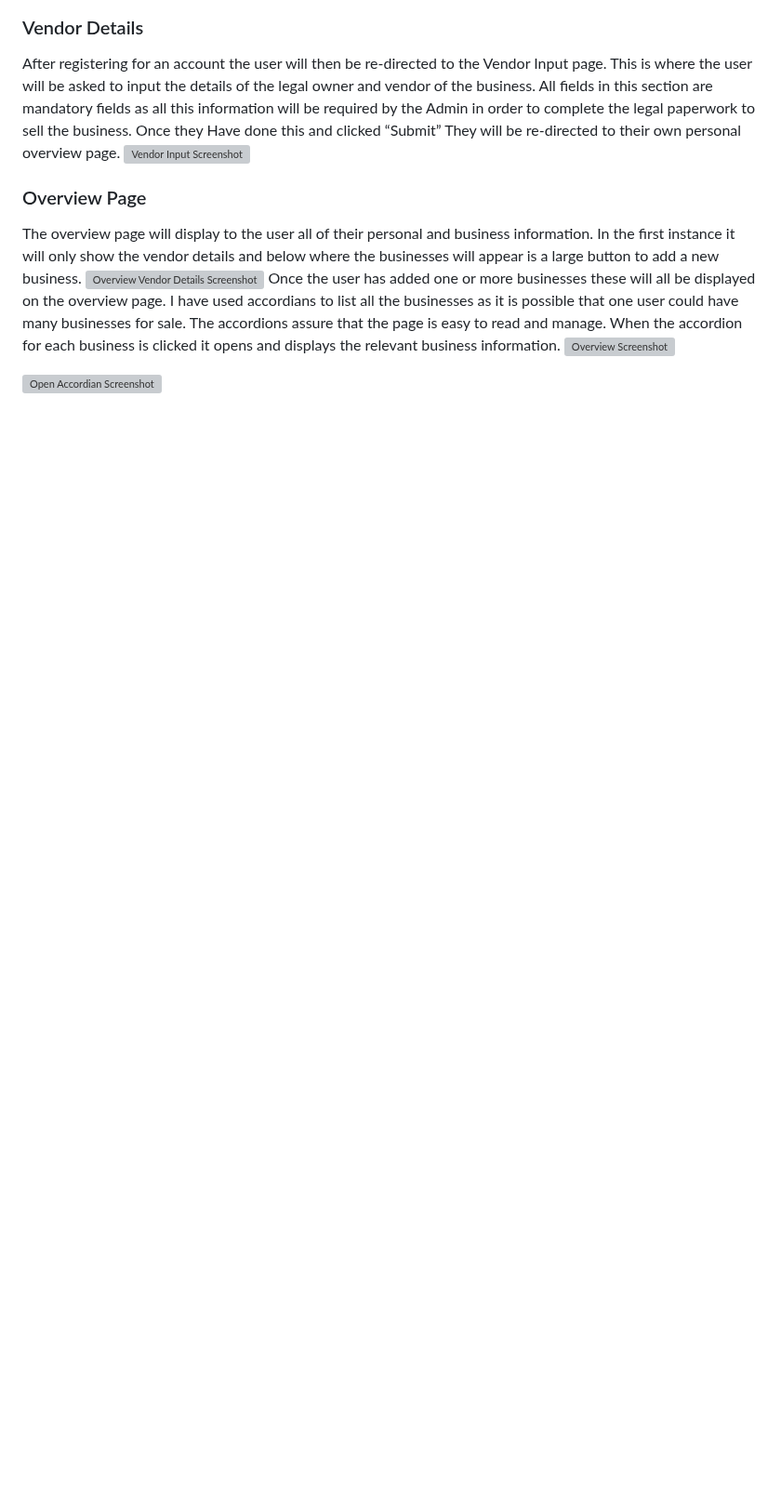
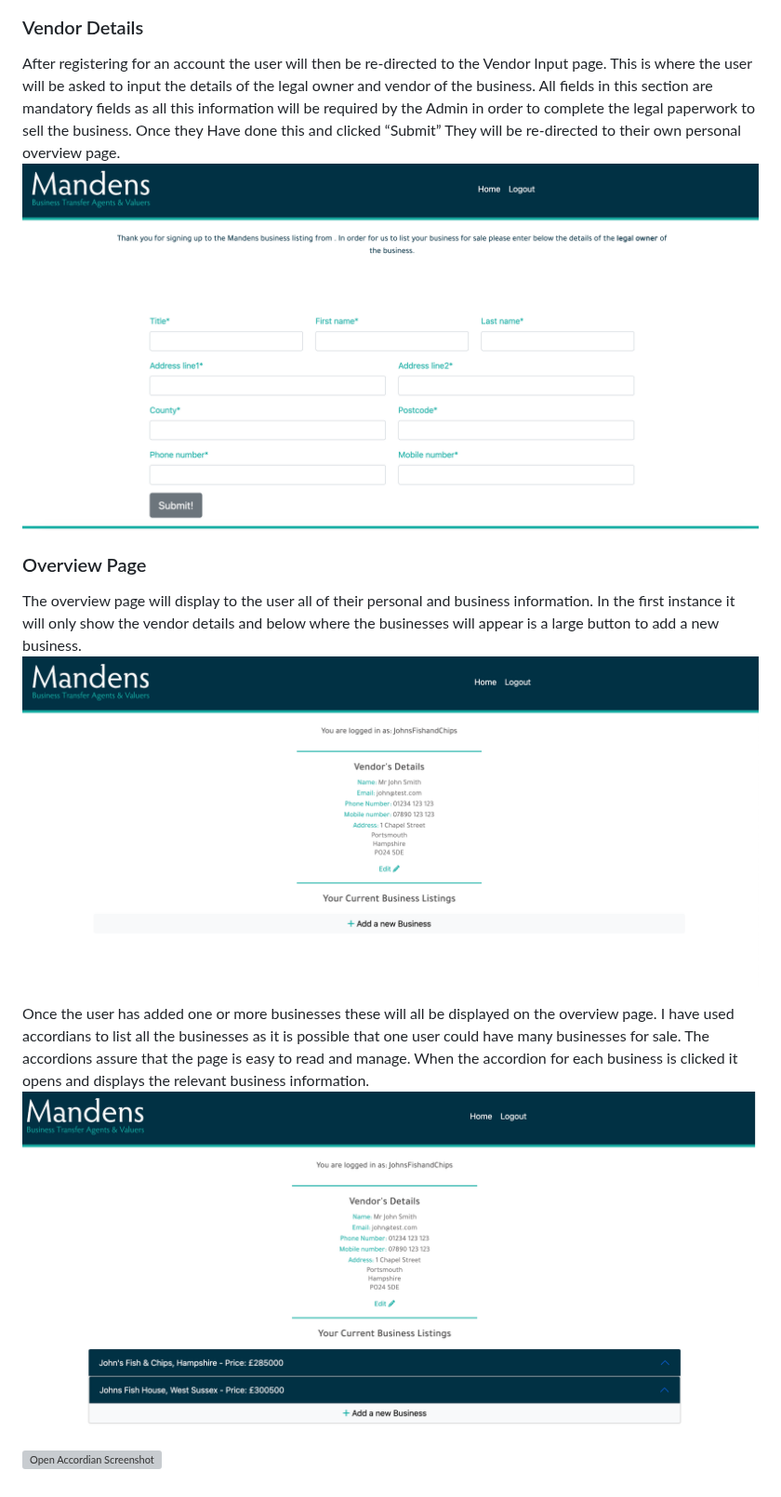
Before and after one commit to GeorgieEggleton/business-listing-form, a Markdown page: README.md, the part around one of its changes. Shown at 93% size. GitHub-like rendering; blank space fills up the shorter version; grey boxes are pictures that could not be loaded.

```diff
--- a/README.md
+++ b/README.md
@@ -51,11 +51,12 @@ If the user is returning to the site having already previously set up their acco
 
 ### Vendor Details
 After registering for an account the user will then be re-directed to the Vendor Input page. This is where the user will be asked to input the details of the legal owner and vendor of the business. All fields in this section are mandatory fields as all this information will be required by the Admin in order to complete the legal paperwork to sell the business. Once they Have done this and clicked “Submit” They will be re-directed to their own personal overview page.
-![Vendor Input Screenshot](/static/readme-images/vendor-input.png)
+![Vendor Input Screenshot](/docs/readme-images/vendor-input.png)
 
 ### Overview Page
 The overview page will display to the user all of their personal and business information. In the first instance it will only show the vendor details and below where the businesses will appear is a large button to add a new business.
-![Overview Vendor Details Screenshot](/static/readme-images/overview-vendor-details.png)
+![Overview Vendor Details Screenshot](/docs/readme-images/overview-vendor-details.png)
+
 Once the user has added one or more businesses these will all be displayed on the overview page. I have used accordians to list all the businesses as it is possible that one user could have many businesses for sale. The accordions assure that the page is easy to read and manage. When the accordion for each business is clicked it opens and displays the relevant business information.
-![Overview Screenshot](/static/readme-images/overview.png)
+![Overview Screenshot](/docs/readme-images/overview.png)
 
```
Also changed, not shown: other parts of README.md (+5 -5 lines).
